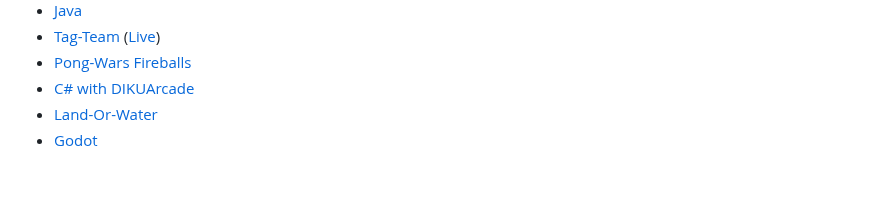
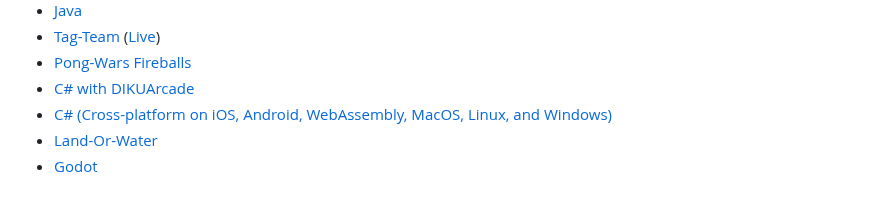
Before and after one commit to vnglst/pong-wars, a Markdown page: README.md, the part around the change. Drawn GitHub-style.

Commit message:
Add link for Pong Wars cross-platform implemented in C# to README.md (#46)

```diff
--- a/README.md
+++ b/README.md
@@ -58,5 +58,6 @@ If you've created an alternate version of Pong Wars and want to share, feel free
 - [Tag-Team](https://github.com/SSteve/pong-wars) ([Live](https://ssteve.github.io/pong-wars/))
 - [Pong-Wars Fireballs](https://pong-wars-fireballs.vercel.app)
 - [C# with DIKUArcade](https://github.com/Roar-Morkore-Hansen/pong-wars.git)
+- [C# (Cross-platform on iOS, Android, WebAssembly, MacOS, Linux, and Windows)](https://aka.platform.uno/pongwars)
 - [Land-Or-Water](https://github.com/makaveli2P/land-or-water)
 - [Godot](https://github.com/rosskarchner/pong-wars-godot)
```
